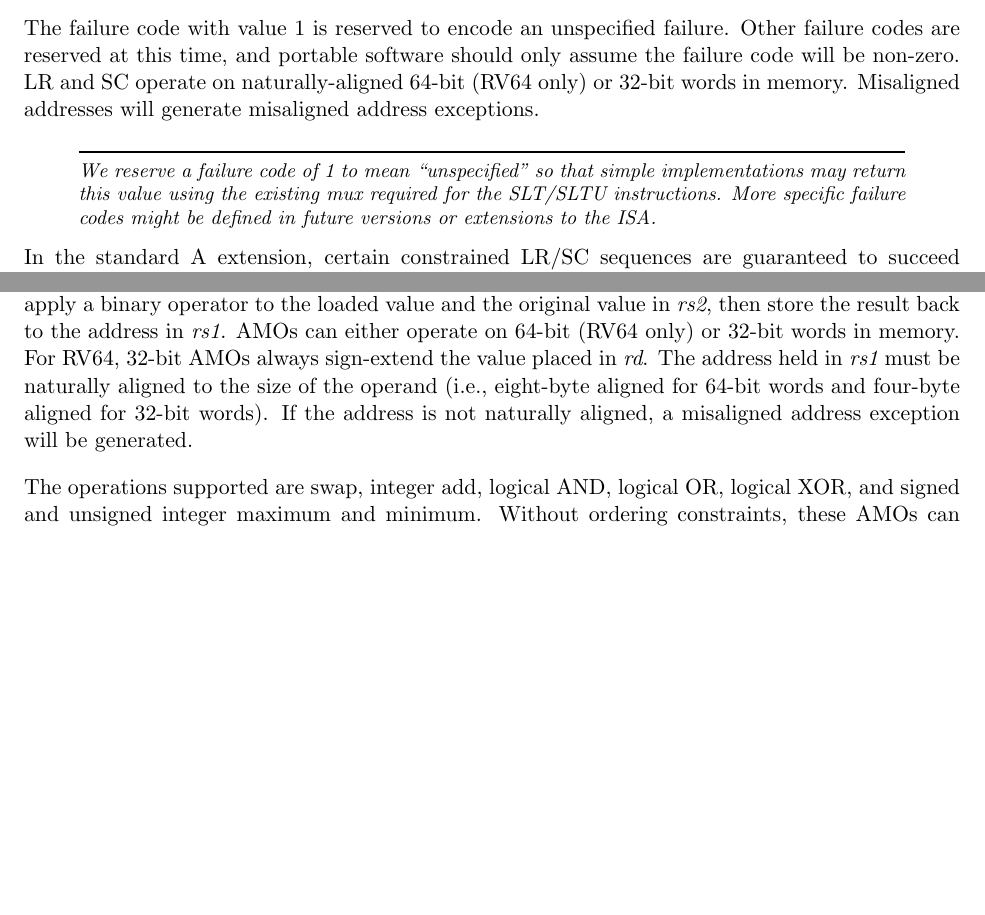
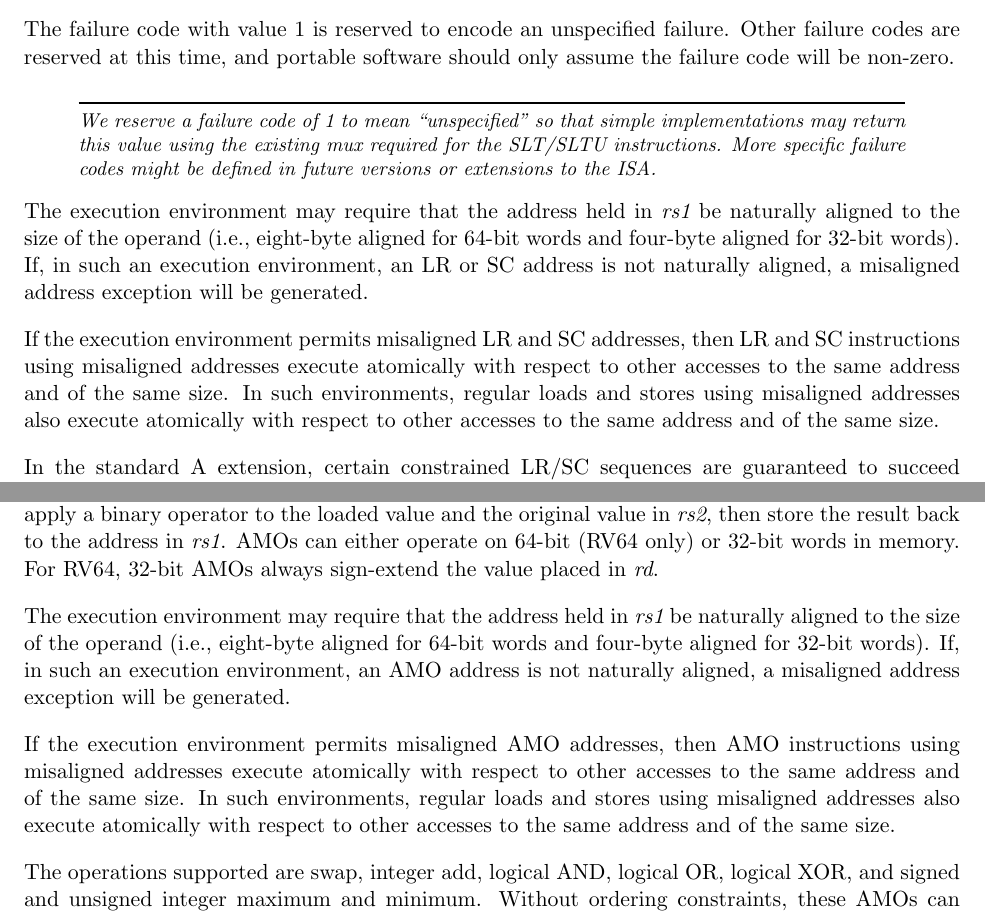
Before and after one commit to riscv/riscv-isa-manual, a LaTeX thesis (src/riscv-spec.tex, which reads src/a.tex): two parts of pages 53 and 55 of 155 before the commit and two parts of pages 55 and 57 of 157 after it, joined at a grey line, cut so that both start at the same text, the shorter picture padded with empty space. Compiled offline with pdfLaTeX.

Commit message:
Describe misaligned AMOs

```diff
--- a/src/a.tex
+++ b/src/a.tex
@@ -143,10 +143,7 @@ might cause a move away from DW-CAS.
 
 The failure code with value 1 is reserved to encode an unspecified
 failure.  Other failure codes are reserved at this time, and portable
-software should only assume the failure code will be non-zero.  LR and
-SC operate on naturally-aligned 64-bit (RV64 only) or 32-bit words in
-memory.  Misaligned addresses will generate misaligned address
-exceptions.
+software should only assume the failure code will be non-zero.
 
 \begin{commentary}
 We reserve a failure code of 1 to mean ``unspecified'' so that simple
@@ -154,6 +151,19 @@ implementations may return this value using the existing mux required
 for the SLT/SLTU instructions.  More specific failure codes might be
 defined in future versions or extensions to the ISA.
 \end{commentary}
+
+The execution environment may require that the address held in {\em rs1} be
+naturally aligned to the size of the operand (i.e., eight-byte aligned for
+64-bit words and four-byte aligned for 32-bit words).  If, in such an
+execution environment, an LR or SC address is not naturally aligned,
+a misaligned address exception will be generated.
+
+If the execution environment permits misaligned LR and SC addresses, then LR
+and SC instructions using misaligned addresses execute atomically with respect
+to other accesses to the same address and of the same size.  In such
+environments, regular loads and stores using misaligned addresses also execute
+atomically with respect to other accesses to the same address and of the same
+size.
 
 \label{lrscseq}
 
@@ -318,11 +328,20 @@ value into register {\em rd}, apply a binary operator to the loaded
 value and the original value in {\em rs2}, then store the result back
 to the address in {\em rs1}. AMOs can either operate on 64-bit (RV64
 only) or 32-bit words in memory.  For RV64, 32-bit AMOs always
-sign-extend the value placed in {\em rd}. The address held in {\em
-  rs1} must be naturally aligned to the size of the operand (i.e.,
-eight-byte aligned for 64-bit words and four-byte aligned for 32-bit
-words).  If the address is not naturally aligned, a misaligned address
+sign-extend the value placed in {\em rd}.
+
+The execution environment may require that the address held in {\em rs1} be
+naturally aligned to the size of the operand (i.e., eight-byte aligned for
+64-bit words and four-byte aligned for 32-bit words).  If, in such an execution
+environment, an AMO address is not naturally aligned, a misaligned address
 exception will be generated.
+
+If the execution environment permits misaligned AMO addresses, then AMO
+instructions using misaligned addresses execute atomically with respect
+to other accesses to the same address and of the same size.  In such
+environments, regular loads and stores using misaligned addresses also execute
+atomically with respect to other accesses to the same address and of the same
+size.
 
 The operations supported are swap, integer add, logical AND, logical
 OR, logical XOR, and signed and unsigned integer maximum and minimum.
```
Also changed, not shown: src/machine.tex (+10 -0 lines), src/preface.tex (+3 -0 lines), src/priv-preface.tex (+3 -0 lines).
